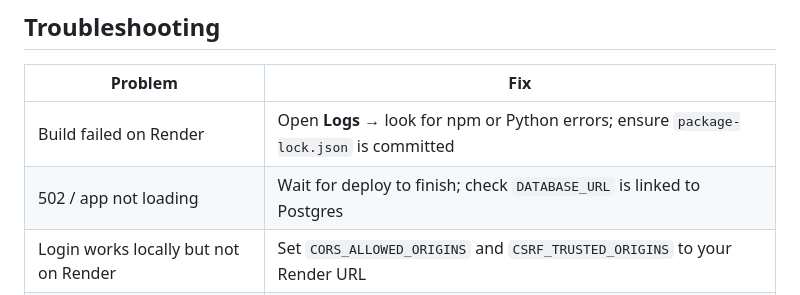
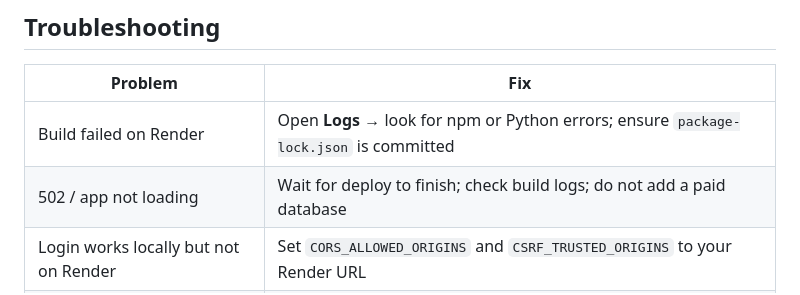
Before and after one commit to gowrisankararao/breathe-esg, a Markdown page: DEPLOY.md, the part around the change. Drawn GitHub-style.

Commit message:
Fix deploy troubleshooting note
Co-authored-by: Cursor <cursoragent@cursor.com>

```diff
--- a/DEPLOY.md
+++ b/DEPLOY.md
@@ -149,7 +149,7 @@ Thank you,
 | Problem | Fix |
 |---------|-----|
 | Build failed on Render | Open **Logs** → look for npm or Python errors; ensure `package-lock.json` is committed |
-| 502 / app not loading | Wait for deploy to finish; check `DATABASE_URL` is linked to Postgres |
+| 502 / app not loading | Wait for deploy to finish; check build logs; do not add a paid database |
 | Login works locally but not on Render | Set `CORS_ALLOWED_ORIGINS` and `CSRF_TRUSTED_ORIGINS` to your Render URL |
 | Static page, no styling | Redeploy after a successful build (frontend must build in `build.sh`) |
 | Very slow first visit | Normal on Render free tier — service sleeps when idle |
```
